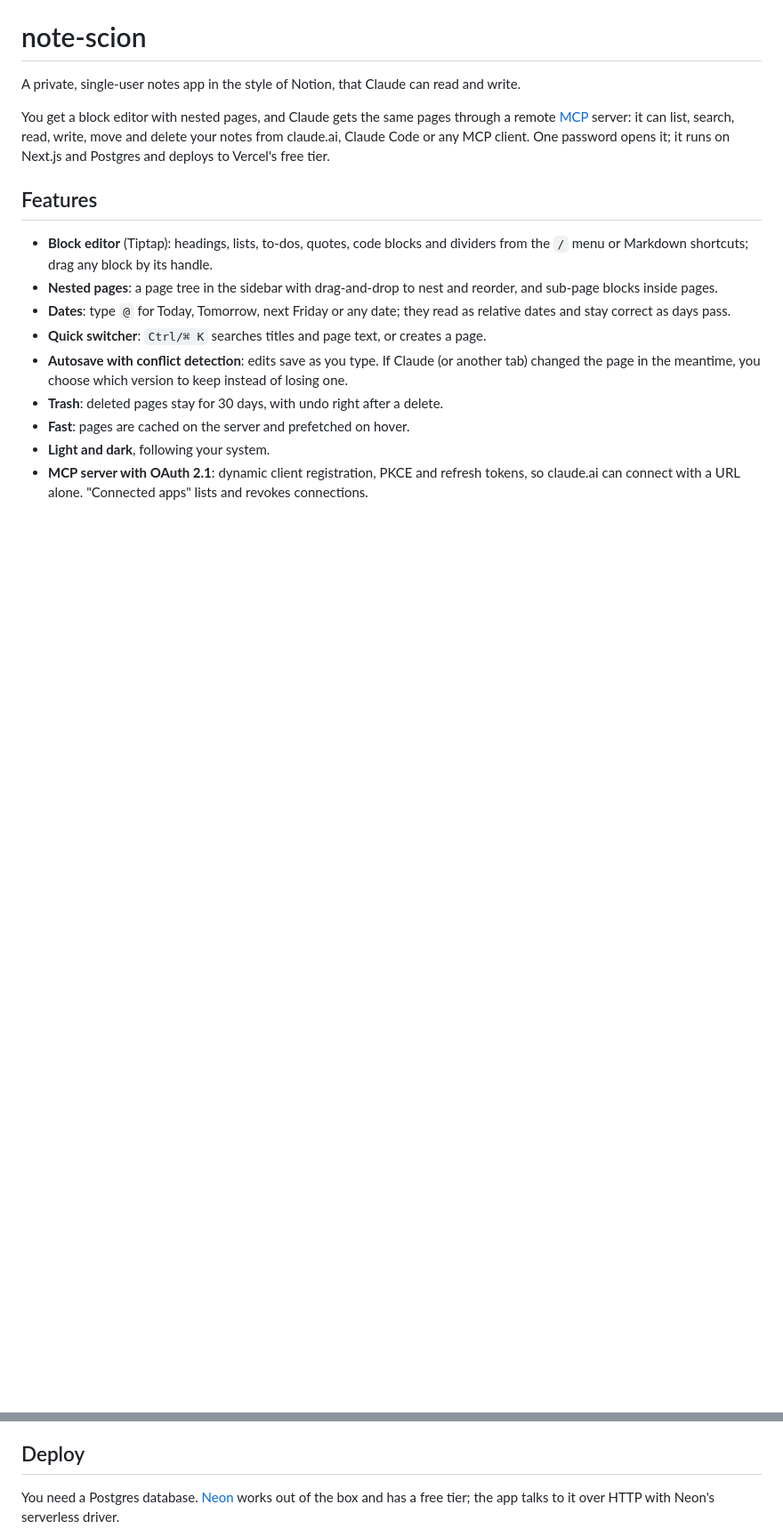
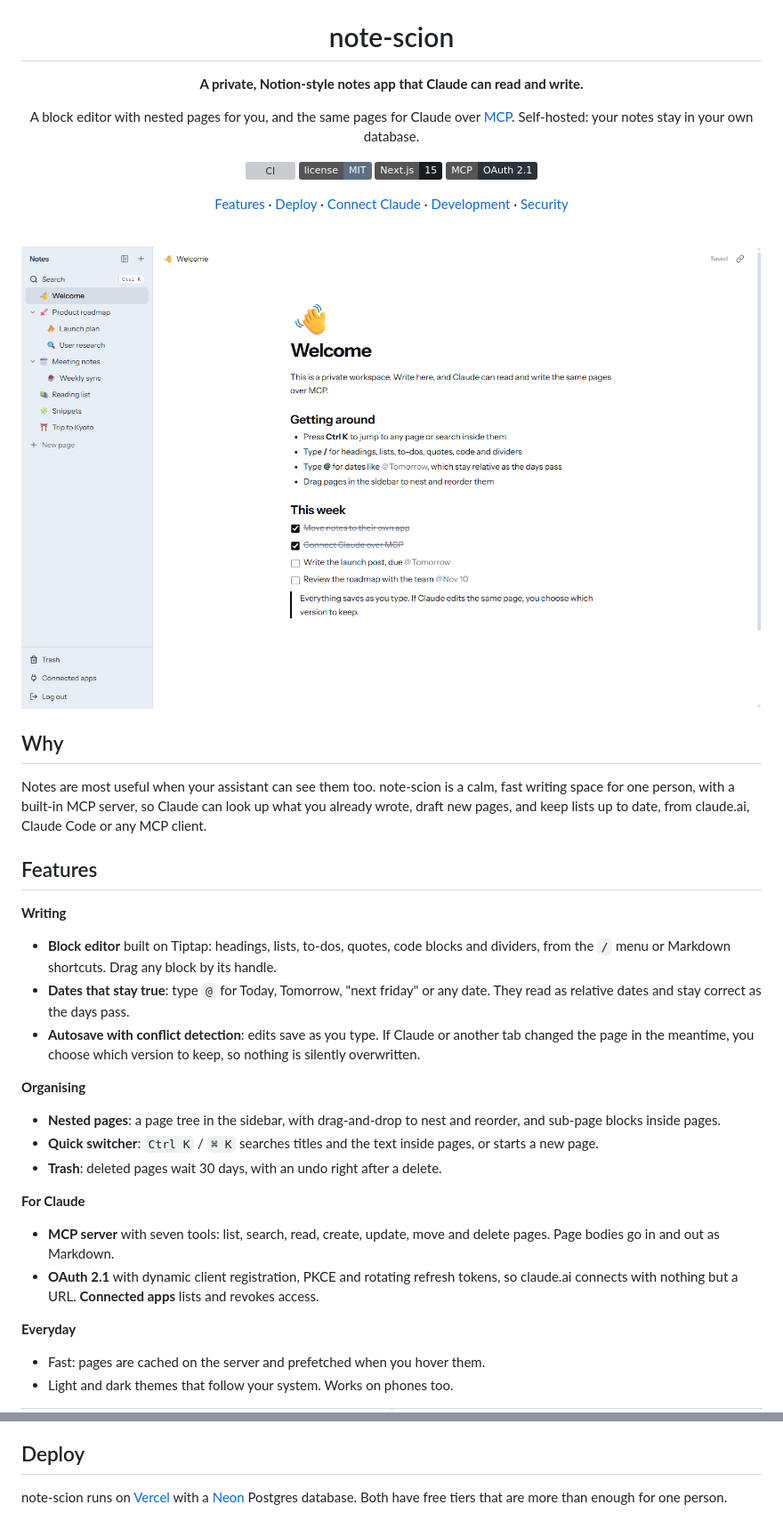
Before and after one commit to pradprat/note-scion, a Markdown page: README.md, 2 parts joined by grey strips. Shown at 89% size. GitHub-like rendering; pictures changed too: docs/screenshot-light.png (added); badges without logos; blank space fills up the shorter version; grey boxes are pictures that could not be loaded.

```diff
--- a/README.md
+++ b/README.md
@@ -1,25 +5,62 @@
 # note-scion
 
-A private, single-user notes app in the style of Notion, that Claude can read and write.
+**A private, Notion-style notes app that Claude can read and write.**
 
-You get a block editor with nested pages, and Claude gets the same pages through a remote
-[MCP](https://modelcontextprotocol.io) server: it can list, search, read, write, move and
-delete your notes from claude.ai, Claude Code or any MCP client. One password opens it; it
-runs on Next.js and Postgres and deploys to Vercel's free tier.
+A block editor with nested pages for you, and the same pages for Claude over
+[MCP](https://modelcontextprotocol.io). Self-hosted: your notes stay in your own database.
+
+[![CI](https://github.com/pradprat/note-scion/actions/workflows/ci.yml/badge.svg)](https://github.com/pradprat/note-scion/actions/workflows/ci.yml)
+[![License: MIT](https://img.shields.io/badge/license-MIT-5D6F82)](LICENSE)
+[![Next.js 15](https://img.shields.io/badge/Next.js-15-171C22?logo=nextdotjs)](https://nextjs.org)
+[![MCP](https://img.shields.io/badge/MCP-OAuth%202.1-2A333D)](#connect-claude)
+
+[Features](#features) · [Deploy](#deploy) · [Connect Claude](#connect-claude) · [Development](#development) · [Security](#security)
+
+</div>
+
+<br>
+
+<picture>
+  <source media="(prefers-color-scheme: dark)" srcset="docs/screenshot-dark.png">
+  <img src="docs/screenshot-light.png" alt="note-scion: a page in the editor, with the page tree in the sidebar">
+</picture>
+
+## Why
+
+Notes are most useful when your assistant can see them too. note-scion is a calm, fast
+writing space for one person, with a built-in MCP server, so Claude can look up what you
+already wrote, draft new pages, and keep lists up to date, from claude.ai, Claude Code or
+any MCP client.
 
 ## Features
 
-- **Block editor** (Tiptap): headings, lists, to-dos, quotes, code blocks and dividers from
-  the `/` menu or Markdown shortcuts; drag any block by its handle.
-- **Nested pages**: a page tree in the sidebar with drag-and-drop to nest and reorder, and
+**Writing**
+
+- **Block editor** built on Tiptap: headings, lists, to-dos, quotes, code blocks and
+  dividers, from the `/` menu or Markdown shortcuts. Drag any block by its handle.
+- **Dates that stay true**: type `@` for Today, Tomorrow, "next friday" or any date. They
+  read as relative dates and stay correct as the days pass.
+- **Autosave with conflict detection**: edits save as you type. If Claude or another tab
+  changed the page in the meantime, you choose which version to keep, so nothing is
+  silently overwritten.
+
+**Organising**
+
+- **Nested pages**: a page tree in the sidebar, with drag-and-drop to nest and reorder, and
   sub-page blocks inside pages.
-- **Dates**: type `@` for Today, Tomorrow, next Friday or any date; they read as relative
-  dates and stay correct as days pass.
-- **Quick switcher**: `Ctrl/⌘ K` searches titles and page text, or creates a page.
-- **Autosave with conflict detection**: edits save as you type. If Claude (or another tab)
-  changed the page in the meantime, you choose which version to keep instead of losing one.
-- **Trash**: deleted pages stay for 30 days, with undo right after a delete.
-- **Fast**: pages are cached on the server and prefetched on hover.
-- **Light and dark**, following your system.
-- **MCP server with OAuth 2.1**: dynamic client registration, PKCE and refresh tokens, so
-  claude.ai can connect with a URL alone. "Connected apps" lists and revokes connections.
+- **Quick switcher**: `Ctrl K` / `⌘ K` searches titles and the text inside pages, or
+  starts a new page.
+- **Trash**: deleted pages wait 30 days, with an undo right after a delete.
+
+**For Claude**
+
+- **MCP server** with seven tools: list, search, read, create, update, move and delete
+  pages. Page bodies go in and out as Markdown.
+- **OAuth 2.1** with dynamic client registration, PKCE and rotating refresh tokens, so
+  claude.ai connects with nothing but a URL. **Connected apps** lists and revokes access.
+
+**Everyday**
+
+- Fast: pages are cached on the server and prefetched when you hover them.
+- Light and dark themes that follow your system. Works on phones too.
+
@@ -26,6 +77,6 @@ runs on Next.js and Postgres and deploys to Vercel's free tier.
 
 ## Deploy
 
-You need a Postgres database. [Neon](https://neon.tech) works out of the box and has a free
-tier; the app talks to it over HTTP with Neon's serverless driver.
+note-scion runs on [Vercel](https://vercel.com) with a [Neon](https://neon.tech) Postgres
+database. Both have free tiers that are more than enough for one person.
 
```
Also changed, not shown: other parts of README.md (+113 -57 lines), .github/pull_request_template.md (added, +13 -0 lines), CHANGELOG.md (added, +27 -0 lines), CODE_OF_CONDUCT.md (added, +128 -0 lines), CONTRIBUTING.md (added, +58 -0 lines), docs/quick-switcher.png (added), docs/screenshot-dark.png (added), docs/slash-menu.png (added), 10 other files.
